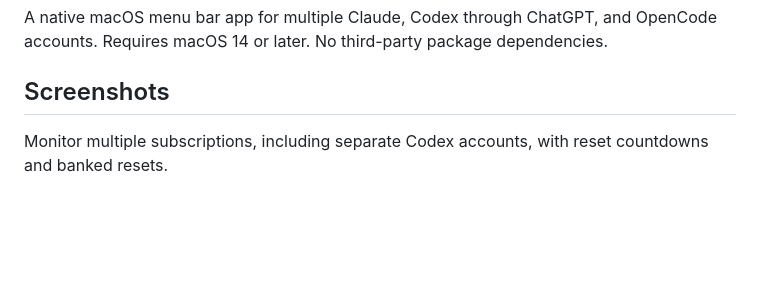
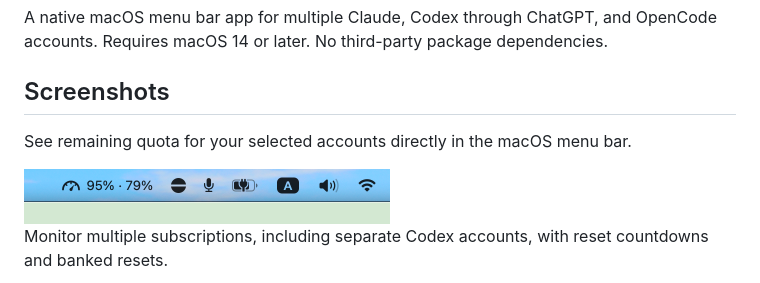
Before and after one commit to AfzalH/ai-monitor, a Markdown page: README.md, the part around the change. GitHub-like rendering; pictures changed too: docs/images/menu-bar.png (added); blank space fills up the shorter version.

Commit message:
Add menu bar screenshot to README

```diff
--- a/README.md
+++ b/README.md
@@ -3,6 +3,10 @@
 A native macOS menu bar app for multiple Claude, Codex through ChatGPT, and OpenCode accounts. Requires macOS 14 or later. No third-party package dependencies.
 
 ## Screenshots
+
+See remaining quota for your selected accounts directly in the macOS menu bar.
+
+<img src="docs/images/menu-bar.png" alt="AI Monitor gauge icon in the macOS menu bar with two accounts showing 95% and 79% remaining" width="366">
 
 Monitor multiple subscriptions, including separate Codex accounts, with reset countdowns and banked resets.
 
```
